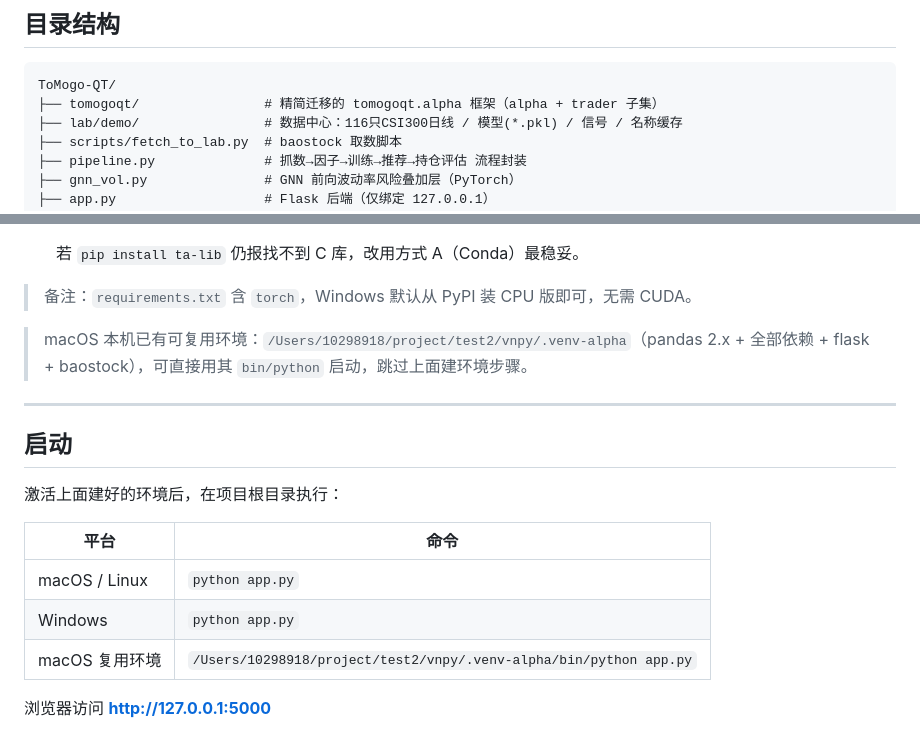
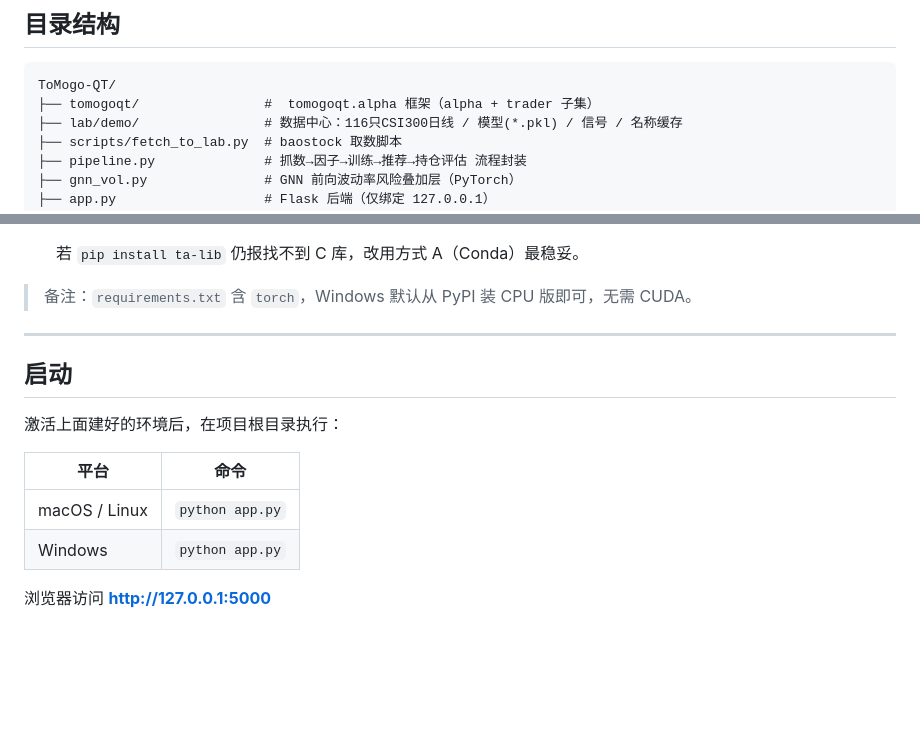
Before and after one commit to Elrondzhen/ToMogo-QT, a Markdown page: README.md, 2 parts joined by grey strips. Rendered like a GitHub page; blank space fills up the shorter version.

````diff
--- a/README.md
+++ b/README.md
@@ -15,7 +15,7 @@
 
 ```
 ToMogo-QT/
-├── tomogoqt/                # 精简迁移的 tomogoqt.alpha 框架（alpha + trader 子集）
+├── tomogoqt/                #  tomogoqt.alpha 框架（alpha + trader 子集）
 ├── lab/demo/                # 数据中心：116只CSI300日线 / 模型(*.pkl) / 信号 / 名称缓存
 ├── scripts/fetch_to_lab.py  # baostock 取数脚本
 ├── pipeline.py              # 抓数→因子→训练→推荐→持仓评估 流程封装
@@ -97,7 +97,7 @@ pip install -r requirements.txt
 
 > 备注：`requirements.txt` 含 `torch`，Windows 默认从 PyPI 装 CPU 版即可，无需 CUDA。
 
-> macOS 本机已有可复用环境：`/Users/10298918/project/test2/vnpy/.venv-alpha`（pandas 2.x + 全部依赖 + flask + baostock），可直接用其 `bin/python` 启动，跳过上面建环境步骤。
+
 
 ---
 
@@ -109,7 +109,7 @@ pip install -r requirements.txt
 |------|------|
 | macOS / Linux | `python app.py` |
 | Windows | `python app.py` |
-| macOS 复用环境 | `/Users/10298918/project/test2/vnpy/.venv-alpha/bin/python app.py` |
+
 
 浏览器访问 **http://127.0.0.1:5000**
 
````
